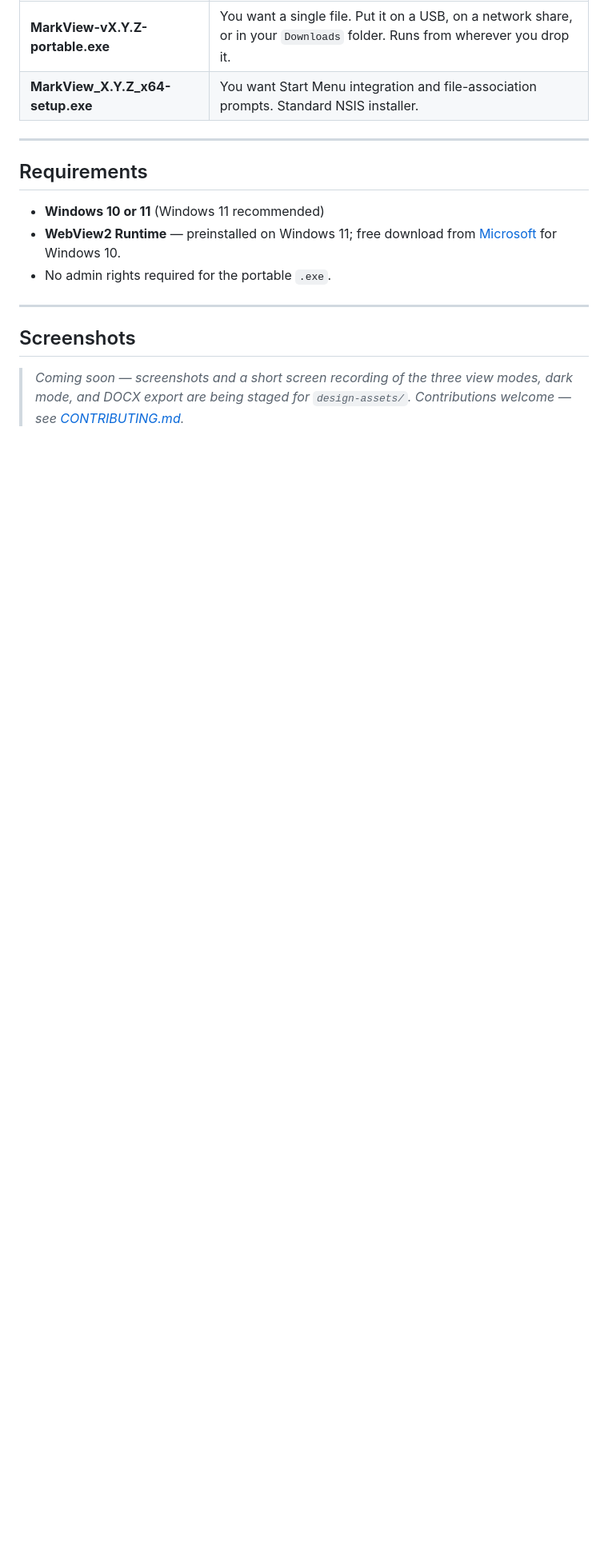
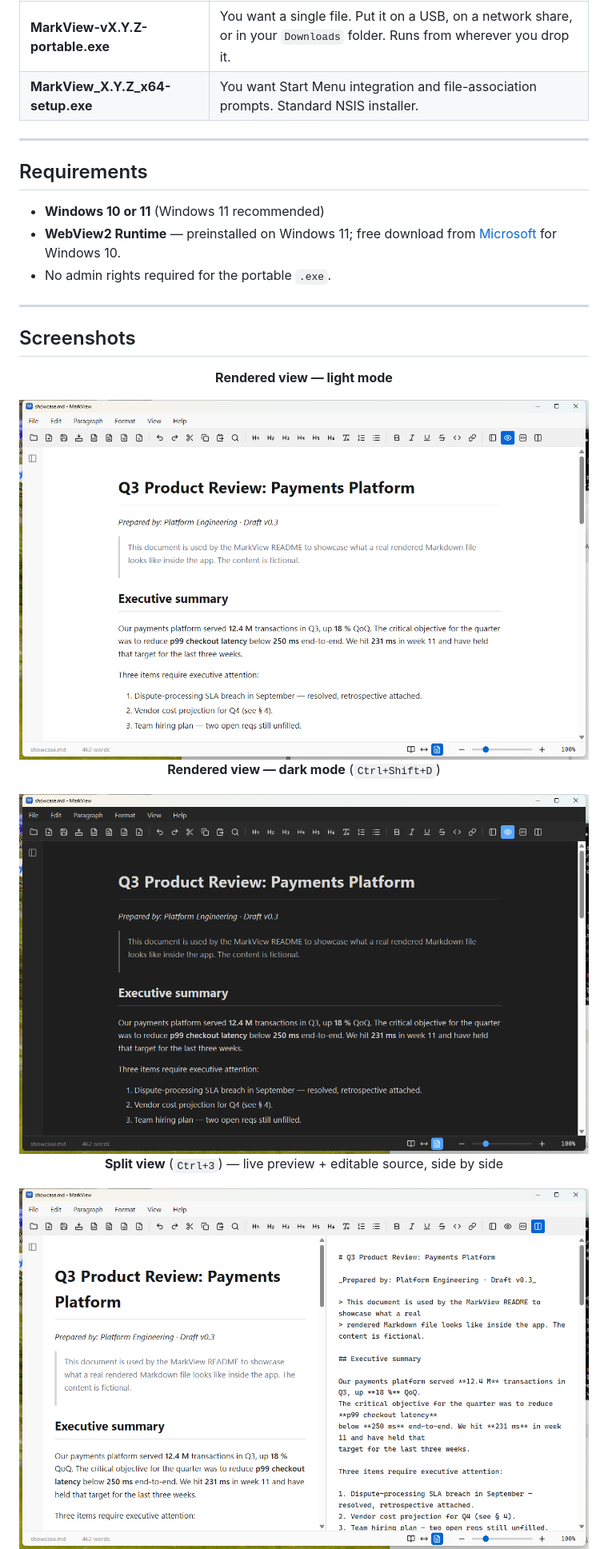
Before and after one commit to agunawijaya/Markview, a Markdown page: README.md, the part around one of its changes. Shown at 80% size. Drawn GitHub-style; pictures changed too: design-assets/screenshots/rendered-dark.png (added), design-assets/screenshots/rendered-light.png (added), design-assets/screenshots/split.png (added); blank space fills up the shorter version.

```diff
--- a/README.md
+++ b/README.md
@@ -125,6 +125,17 @@ Two builds are attached to every release:
 
 ## Screenshots
 
-> _Coming soon — screenshots and a short screen recording of the three view
-> modes, dark mode, and DOCX export are being staged for `design-assets/`.
-> Contributions welcome — see [CONTRIBUTING.md](CONTRIBUTING.md)._
+<div align="center">
+
+**Rendered view — light mode**
+
+<img src="design-assets/screenshots/rendered-light.png" alt="MarkView rendered view in light mode" width="880">
+
+**Rendered view — dark mode** (`Ctrl+Shift+D`)
+
+<img src="design-assets/screenshots/rendered-dark.png" alt="MarkView rendered view in dark mode" width="880">
+
+**Split view** (`Ctrl+3`) — live preview + editable source, side by side
+
+<img src="design-assets/screenshots/split.png" alt="MarkView split view showing rendered preview and Markdown source" width="880">
+
```
Also changed, not shown: other parts of README.md (+9 -0 lines), CHANGELOG.md (+8 -1 lines), design-assets/showcase.md (added, +90 -0 lines), design-assets/screenshots/code.png (added), 1 other file.
